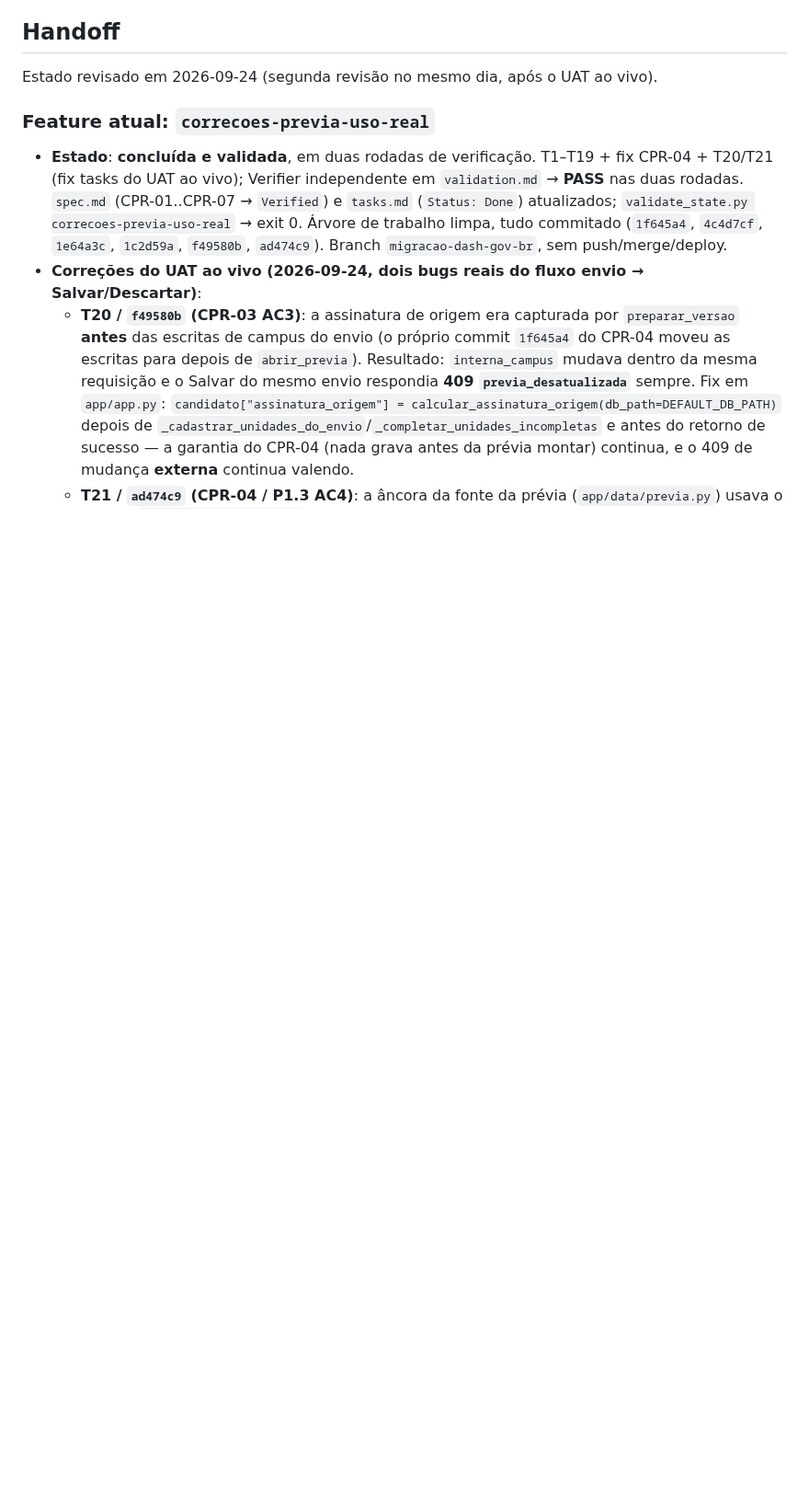
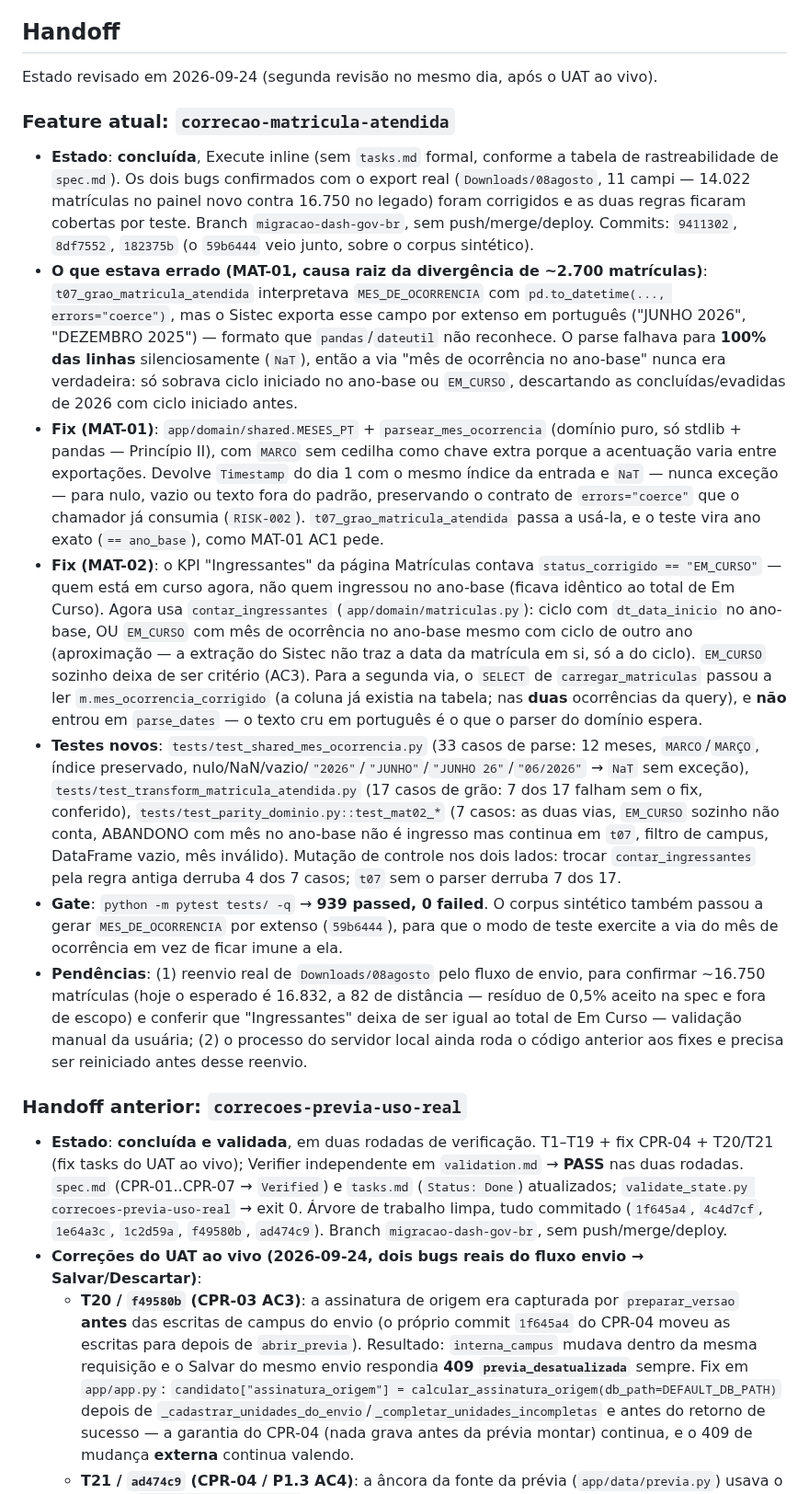
Before and after one commit to fabiodinizrossi/CalcSISTEC, a Markdown page: .specs/STATE.md, the part around the change. Shown at 92% size. GitHub-like rendering; blank space fills up the shorter version.

Commit message:
docs(specs): fechar correcao-matricula-atendida com o gate verde
Os dois requisitos ficaram `Verified` na tabela de rastreabilidade e o
`## Goals` fecha com os tres itens marcados:

- MAT-01 — `t07_grao_matricula_atendida` interpreta `MES_DE_OCORRENCIA` em
  portugues; coberto por `tests/test_shared_mes_ocorrencia.py` (33 casos de
  parse), `tests/test_transform_matricula_atendida.py` (17 casos de grao) e
  `tests/test_sintetico.py` (corpus com o formato real). 7 dos 17 casos de
  transformacao falham sem o fix — conferido.
- MAT-02 — `contar_ingressantes` (ciclo no ano-base OU em_curso com mes no
  ano-base); coberto por `tests/test_parity_dominio.py::test_mat02_*` (7
  casos). Trocar a funcao pela regra antiga (`em_curso.sum()`) derruba 4
  deles.

A linha `Coverage` deixa de dizer "0 mapped, 2 unmapped" e passa a apontar
os arquivos de teste de cada requisito, mantendo a nota de Execute inline
sem `tasks.md` formal.

`STATE.md` ganha o handoff da feature acima de `correcoes-previa-uso-real`
(que recua para "Handoff anterior", conteudo intacto): causa raiz dos dois
bugs, os fixes, os testes, o gate e as duas pendencias — o reenvio real de
`Downloads/08agosto` para confirmar ~16.750 (esperado 16.832, residuo de
0,5% aceito na spec e fora de escopo) e o reinicio do servidor local antes
dele.

Gate: python -m pytest tests/ -q -> 939 passed, 0 failed.

Co-Authored-By: Claude Code <noreply@anthropic.com>

```diff
--- a/.specs/STATE.md
+++ b/.specs/STATE.md
@@ -46,7 +46,17 @@
 
 Estado revisado em 2026-09-24 (segunda revisão no mesmo dia, após o UAT ao vivo).
 
-### Feature atual: `correcoes-previa-uso-real`
+### Feature atual: `correcao-matricula-atendida`
+
+- **Estado**: **concluída**, Execute inline (sem `tasks.md` formal, conforme a tabela de rastreabilidade de `spec.md`). Os dois bugs confirmados com o export real (`Downloads/08agosto`, 11 campi — 14.022 matrículas no painel novo contra 16.750 no legado) foram corrigidos e as duas regras ficaram cobertas por teste. Branch `migracao-dash-gov-br`, sem push/merge/deploy. Commits: `9411302`, `8df7552`, `182375b` (o `59b6444` veio junto, sobre o corpus sintético).
+- **O que estava errado (MAT-01, causa raiz da divergência de ~2.700 matrículas)**: `t07_grao_matricula_atendida` interpretava `MES_DE_OCORRENCIA` com `pd.to_datetime(..., errors="coerce")`, mas o Sistec exporta esse campo por extenso em português ("JUNHO 2026", "DEZEMBRO 2025") — formato que `pandas`/`dateutil` não reconhece. O parse falhava para **100% das linhas** silenciosamente (`NaT`), então a via "mês de ocorrência no ano-base" nunca era verdadeira: só sobrava ciclo iniciado no ano-base ou `EM_CURSO`, descartando as concluídas/evadidas de 2026 com ciclo iniciado antes.
+- **Fix (MAT-01)**: `app/domain/shared.MESES_PT` + `parsear_mes_ocorrencia` (domínio puro, só stdlib + pandas — Princípio II), com `MARCO` sem cedilha como chave extra porque a acentuação varia entre exportações. Devolve `Timestamp` do dia 1 com o mesmo índice da entrada e `NaT` — nunca exceção — para nulo, vazio ou texto fora do padrão, preservando o contrato de `errors="coerce"` que o chamador já consumia (`RISK-002`). `t07_grao_matricula_atendida` passa a usá-la, e o teste vira ano exato (`== ano_base`), como MAT-01 AC1 pede.
+- **Fix (MAT-02)**: o KPI "Ingressantes" da página Matrículas contava `status_corrigido == "EM_CURSO"` — quem está em curso agora, não quem ingressou no ano-base (ficava idêntico ao total de Em Curso). Agora usa `contar_ingressantes` (`app/domain/matriculas.py`): ciclo com `dt_data_inicio` no ano-base, OU `EM_CURSO` com mês de ocorrência no ano-base mesmo com ciclo de outro ano (aproximação — a extração do Sistec não traz a data da matrícula em si, só a do ciclo). `EM_CURSO` sozinho deixa de ser critério (AC3). Para a segunda via, o `SELECT` de `carregar_matriculas` passou a ler `m.mes_ocorrencia_corrigido` (a coluna já existia na tabela; nas **duas** ocorrências da query), e **não** entrou em `parse_dates` — o texto cru em português é o que o parser do domínio espera.
+- **Testes novos**: `tests/test_shared_mes_ocorrencia.py` (33 casos de parse: 12 meses, `MARCO`/`MARÇO`, índice preservado, nulo/NaN/vazio/`"2026"`/`"JUNHO"`/`"JUNHO 26"`/`"06/2026"` → `NaT` sem exceção), `tests/test_transform_matricula_atendida.py` (17 casos de grão: 7 dos 17 falham sem o fix, conferido), `tests/test_parity_dominio.py::test_mat02_*` (7 casos: as duas vias, `EM_CURSO` sozinho não conta, ABANDONO com mês no ano-base não é ingresso mas continua em `t07`, filtro de campus, DataFrame vazio, mês inválido). Mutação de controle nos dois lados: trocar `contar_ingressantes` pela regra antiga derruba 4 dos 7 casos; `t07` sem o parser derruba 7 dos 17.
+- **Gate**: `python -m pytest tests/ -q` → **939 passed, 0 failed**. O corpus sintético também passou a gerar `MES_DE_OCORRENCIA` por extenso (`59b6444`), para que o modo de teste exercite a via do mês de ocorrência em vez de ficar imune a ela.
+- **Pendências**: (1) reenvio real de `Downloads/08agosto` pelo fluxo de envio, para confirmar ~16.750 matrículas (hoje o esperado é 16.832, a 82 de distância — resíduo de 0,5% aceito na spec e fora de escopo) e conferir que "Ingressantes" deixa de ser igual ao total de Em Curso — validação manual da usuária; (2) o processo do servidor local ainda roda o código anterior aos fixes e precisa ser reiniciado antes desse reenvio.
+
+### Handoff anterior: `correcoes-previa-uso-real`
 
 - **Estado**: **concluída e validada**, em duas rodadas de verificação. T1–T19 + fix CPR-04 + T20/T21 (fix tasks do UAT ao vivo); Verifier independente em `validation.md` → **PASS** nas duas rodadas. `spec.md` (CPR-01..CPR-07 → `Verified`) e `tasks.md` (`Status: Done`) atualizados; `validate_state.py correcoes-previa-uso-real` → exit 0. Árvore de trabalho limpa, tudo commitado (`1f645a4`, `4c4d7cf`, `1e64a3c`, `1c2d59a`, `f49580b`, `ad474c9`). Branch `migracao-dash-gov-br`, sem push/merge/deploy.
 - **Correções do UAT ao vivo (2026-09-24, dois bugs reais do fluxo envio → Salvar/Descartar)**:
```
Also changed, not shown: 1 other file.
